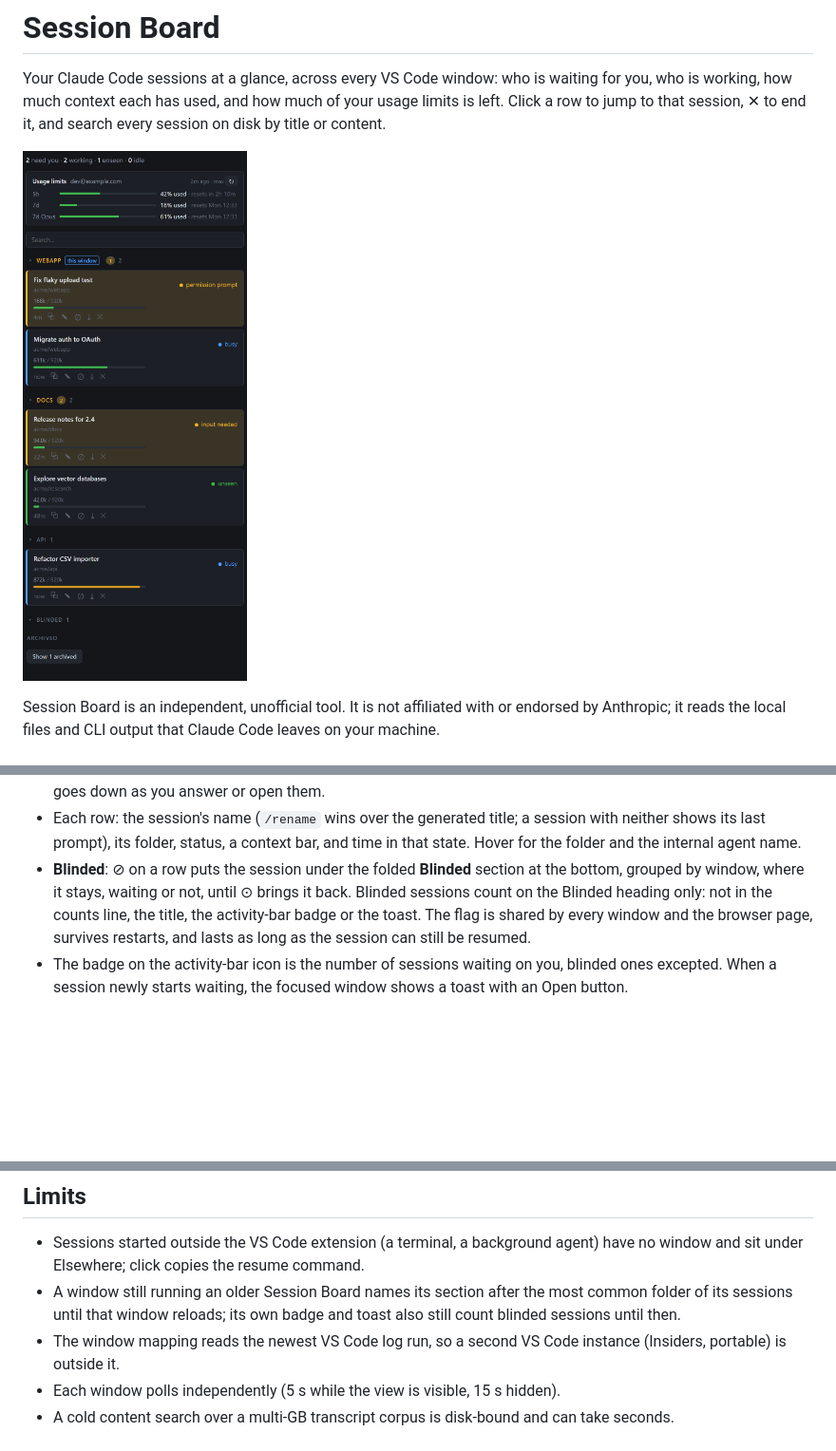
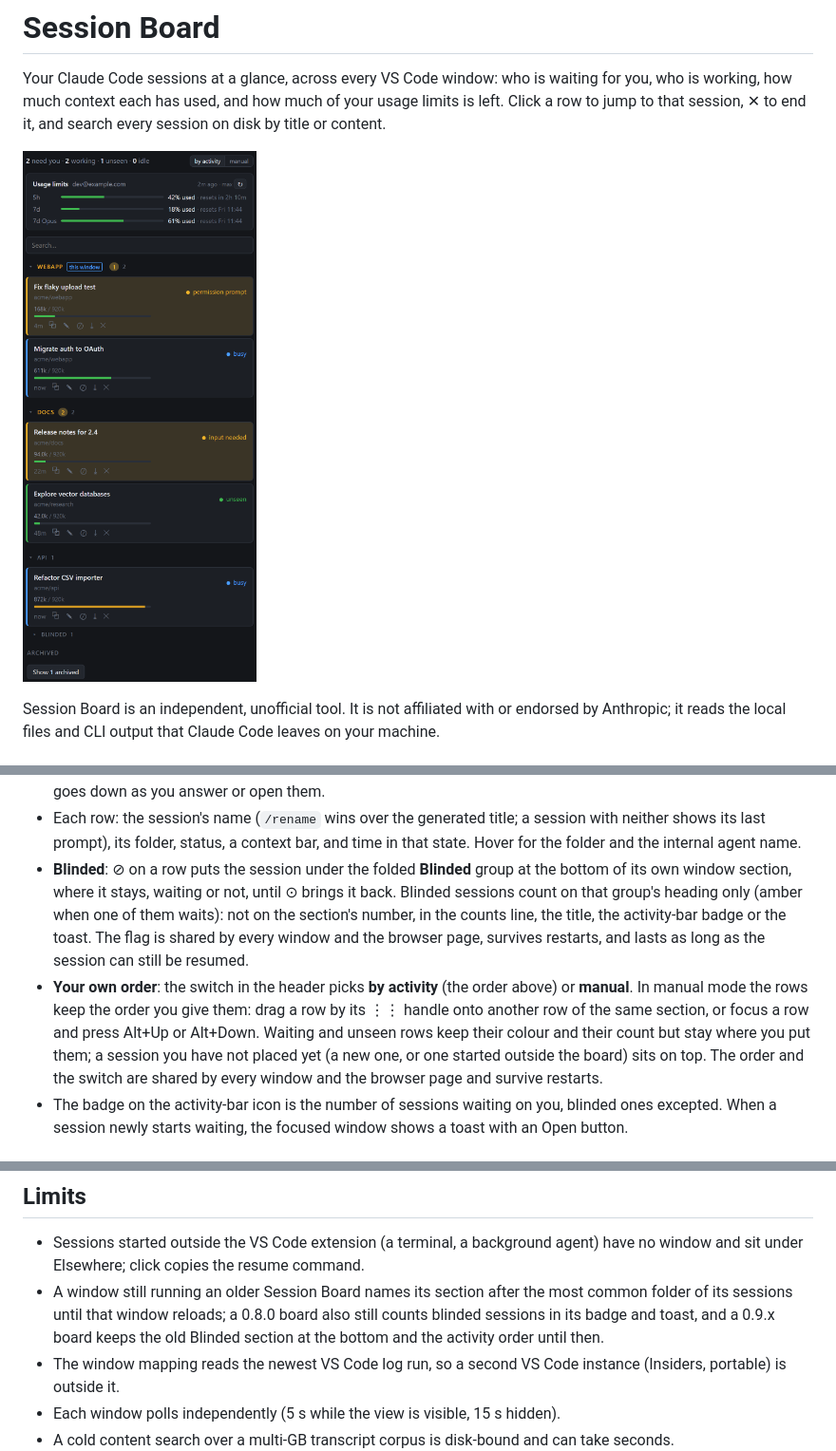
Before and after one commit to nghorbani/session-board, a Markdown page: extension/README.md, 3 parts joined by grey strips. Shown at 95% size. GitHub-like rendering; pictures changed too: extension/media/board.png; blank space fills up the shorter version.

```diff
--- a/extension/README.md
+++ b/extension/README.md
@@ -38,11 +38,19 @@ Anthropic; it reads the local files and CLI output that Claude Code leaves on yo
 - Each row: the session's name (`/rename` wins over the generated title; a session with
   neither shows its last prompt), its folder, status, a context bar, and time in that state.
   Hover for the folder and the internal agent name.
-- **Blinded**: ⊘ on a row puts the session under the folded **Blinded** section at the
-  bottom, grouped by window, where it stays, waiting or not, until ⊙ brings it back. Blinded
-  sessions count on the Blinded heading only: not in the counts line, the title, the
-  activity-bar badge or the toast. The flag is shared by every window and the browser page,
-  survives restarts, and lasts as long as the session can still be resumed.
+- **Blinded**: ⊘ on a row puts the session under the folded **Blinded** group at the bottom
+  of its own window section, where it stays, waiting or not, until ⊙ brings it back. Blinded
+  sessions count on that group's heading only (amber when one of them waits): not on the
+  section's number, in the counts line, the title, the activity-bar badge or the toast. The
+  flag is shared by every window and the browser page, survives restarts, and lasts as long
+  as the session can still be resumed.
+- **Your own order**: the switch in the header picks **by activity** (the order above) or
+  **manual**. In manual mode the rows keep the order you give them: drag a row by its ⋮⋮
+  handle onto another row of the same section, or focus a row and press Alt+Up or Alt+Down.
+  Waiting and unseen rows keep their colour and their count but stay where you put them; a
+  session you have not placed yet (a new one, or one started outside the board) sits on top.
+  The order and the switch are shared by every window and the browser page and survive
+  restarts.
 - The badge on the activity-bar icon is the number of sessions waiting on you, blinded ones
   excepted. When a session newly starts waiting, the focused window shows a toast with an
   Open button.
@@ -111,8 +122,9 @@ logged in", and a Claude Code release without that command shows no account.
 - Sessions started outside the VS Code extension (a terminal, a background agent) have no
   window and sit under Elsewhere; click copies the resume command.
 - A window still running an older Session Board names its section after the most common
-  folder of its sessions until that window reloads; its own badge and toast also still count
-  blinded sessions until then.
+  folder of its sessions until that window reloads; a 0.8.0 board also still counts blinded
+  sessions in its badge and toast, and a 0.9.x board keeps the old Blinded section at the
+  bottom and the activity order until then.
 - The window mapping reads the newest VS Code log run, so a second VS Code instance
   (Insiders, portable) is outside it.
 - Each window polls independently (5 s while the view is visible, 15 s hidden).
```
Also changed, not shown: other parts of extension/README.md (+3 -0 lines), DEVELOPMENT.md (+35 -11 lines), extension/CHANGELOG.md (+7 -0 lines), extension/media/search.png, 10 other files.
